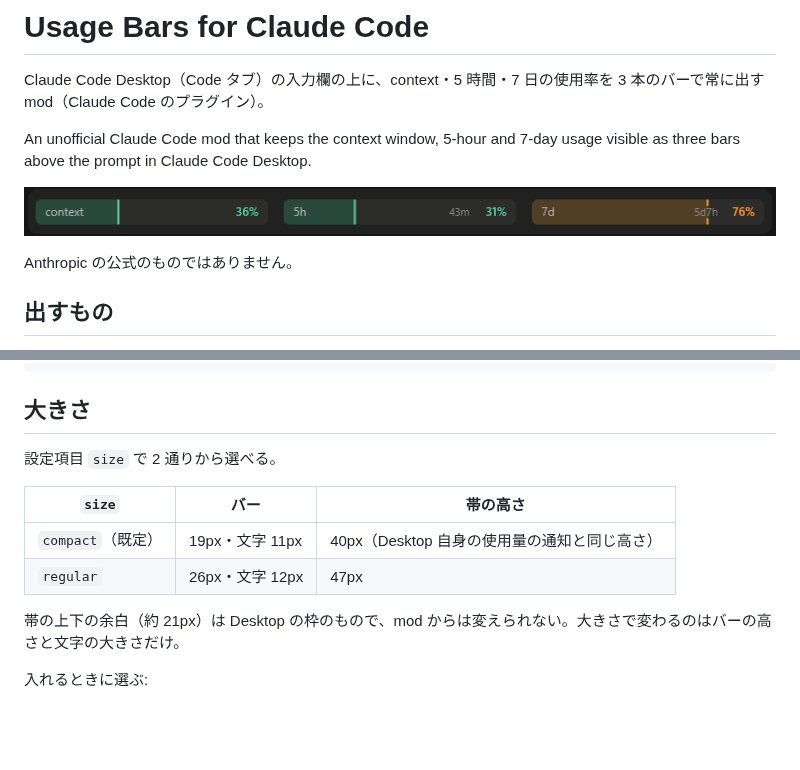
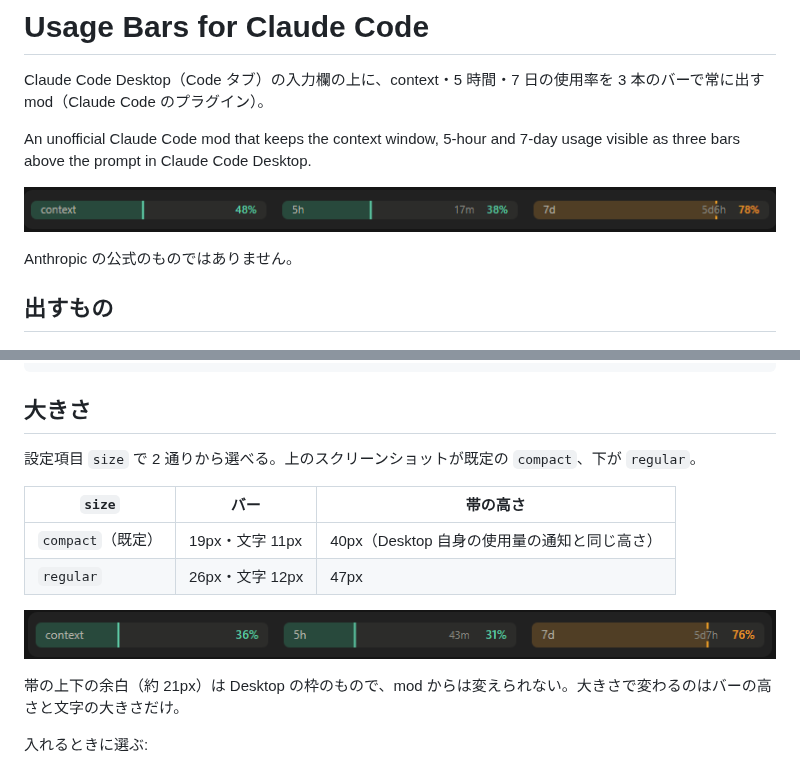
Before and after one commit to tanmen/claude-tanmen-plugins, a Markdown page: README.md, 2 parts joined by grey strips. GitHub-like rendering; pictures changed too: docs/screenshot-regular.png (added), docs/screenshot.png; blank space fills up the shorter version.

Commit message:
docs: スクリーンショットを compact（既定）に差し替え、regular の見た目も載せる

```diff
--- a/README.md
+++ b/README.md
@@ -53,12 +53,14 @@ claude plugin uninstall usage-bars@usage-bars
 
 ## 大きさ
 
-設定項目 `size` で 2 通りから選べる。
+設定項目 `size` で 2 通りから選べる。上のスクリーンショットが既定の `compact`、下が `regular`。
 
 | `size` | バー | 帯の高さ |
 | --- | --- | --- |
 | `compact`（既定） | 19px・文字 11px | 40px（Desktop 自身の使用量の通知と同じ高さ） |
 | `regular` | 26px・文字 12px | 47px |
+
+![regular の見た目](docs/screenshot-regular.png)
 
 帯の上下の余白（約 21px）は Desktop の枠のもので、mod からは変えられない。大きさで変わるのはバーの高さと文字の大きさだけ。
 
```
